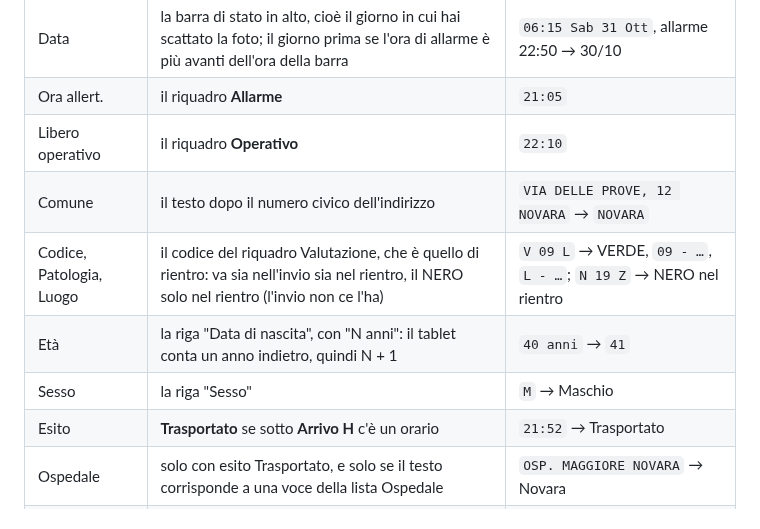
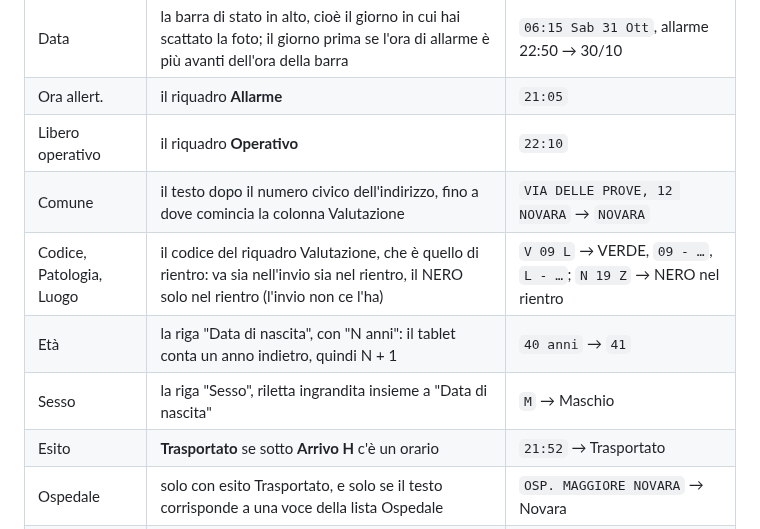
Before and after one commit to TempoZeroMed/interventi-118, a Markdown page: README.md, the part around one of its changes. GitHub-like rendering.

```diff
--- a/README.md
+++ b/README.md
@@ -165,10 +165,10 @@ Gli esempi usano valori inventati.
 | Data | la barra di stato in alto, cioè il giorno in cui hai scattato la foto; il giorno prima se l'ora di allarme è più avanti dell'ora della barra | `06:15 Sab 31 Ott`, allarme 22:50 → 30/10 |
 | Ora allert. | il riquadro **Allarme** | `21:05` |
 | Libero operativo | il riquadro **Operativo** | `22:10` |
-| Comune | il testo dopo il numero civico dell'indirizzo | `VIA DELLE PROVE, 12 NOVARA` → `NOVARA` |
+| Comune | il testo dopo il numero civico dell'indirizzo, fino a dove comincia la colonna Valutazione | `VIA DELLE PROVE, 12 NOVARA` → `NOVARA` |
 | Codice, Patologia, Luogo | il codice del riquadro Valutazione, che è quello di rientro: va sia nell'invio sia nel rientro, il NERO solo nel rientro (l'invio non ce l'ha) | `V 09 L` → VERDE, `09 - …`, `L - …`; `N 19 Z` → NERO nel rientro |
 | Età | la riga "Data di nascita", con "N anni": il tablet conta un anno indietro, quindi N + 1 | `40 anni` → `41` |
-| Sesso | la riga "Sesso" | `M` → Maschio |
+| Sesso | la riga "Sesso", riletta ingrandita insieme a "Data di nascita" | `M` → Maschio |
 | Esito | **Trasportato** se sotto **Arrivo H** c'è un orario | `21:52` → Trasportato |
 | Ospedale | solo con esito Trasportato, e solo se il testo corrisponde a una voce della lista Ospedale | `OSP. MAGGIORE NOVARA` → Novara |
 | Tipologia | non dal tablet: la imposta la [regola India/Mike](#tipologia-indiamike) dopo mezzo e ora allert. | |
```
Also changed, not shown: other parts of README.md (+3 -2 lines), docs/screenshots/1440-foto-tablet.png, docs/screenshots/1440-offline-impostazioni.png, docs/screenshots/390-foto-tablet.png, docs/screenshots/390-import-merge.png, docs/screenshots/390-offline-impostazioni.png, 10 other files.
